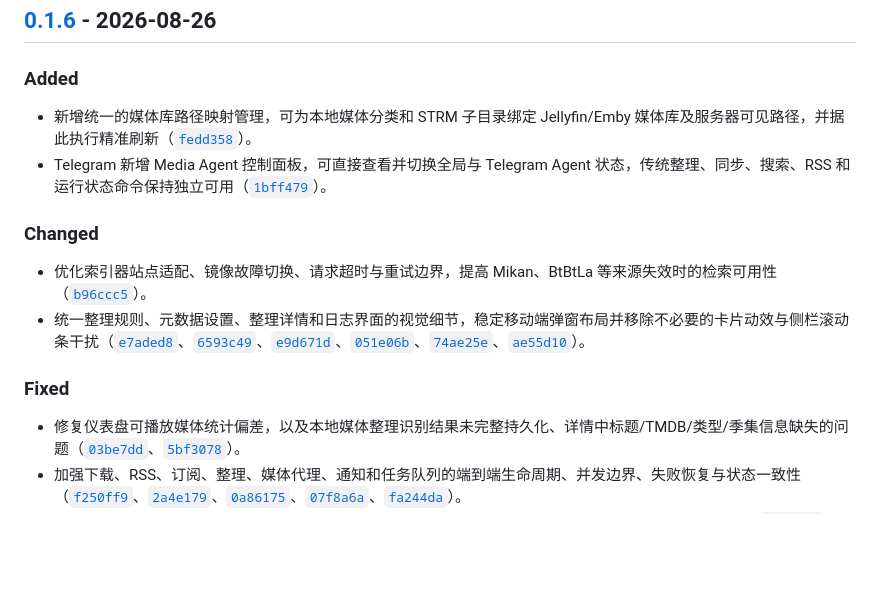
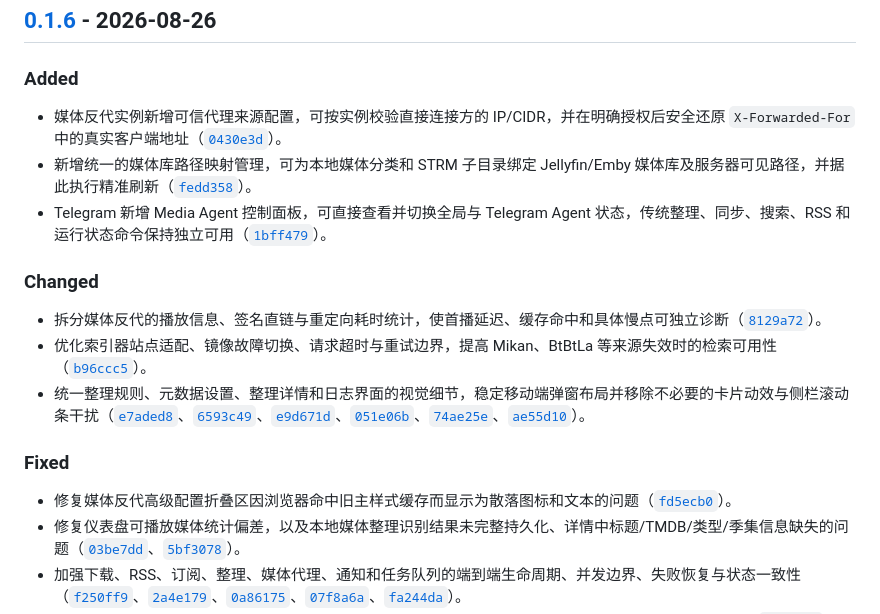
Before and after one commit to li88iioo/MediaFlux, a Markdown page: CHANGELOG.md, the part around the change. Rendered like a GitHub page; blank space fills up the shorter version.

Commit message:
docs(release): refresh v0.1.6 notes

```diff
--- a/CHANGELOG.md
+++ b/CHANGELOG.md
@@ -7,14 +7,17 @@
 ## [0.1.6] - 2026-08-26
 
 ### Added
+- 媒体反代实例新增可信代理来源配置，可按实例校验直接连接方的 IP/CIDR，并在明确授权后安全还原 `X-Forwarded-For` 中的真实客户端地址（[`0430e3d`](https://github.com/li88iioo/MediaFlux/commit/0430e3d)）。
 - 新增统一的媒体库路径映射管理，可为本地媒体分类和 STRM 子目录绑定 Jellyfin/Emby 媒体库及服务器可见路径，并据此执行精准刷新（[`fedd358`](https://github.com/li88iioo/MediaFlux/commit/fedd358)）。
 - Telegram 新增 Media Agent 控制面板，可直接查看并切换全局与 Telegram Agent 状态，传统整理、同步、搜索、RSS 和运行状态命令保持独立可用（[`1bff479`](https://github.com/li88iioo/MediaFlux/commit/1bff479)）。
 
 ### Changed
+- 拆分媒体反代的播放信息、签名直链与重定向耗时统计，使首播延迟、缓存命中和具体慢点可独立诊断（[`8129a72`](https://github.com/li88iioo/MediaFlux/commit/8129a72)）。
 - 优化索引器站点适配、镜像故障切换、请求超时与重试边界，提高 Mikan、BtBtLa 等来源失效时的检索可用性（[`b96ccc5`](https://github.com/li88iioo/MediaFlux/commit/b96ccc5)）。
 - 统一整理规则、元数据设置、整理详情和日志界面的视觉细节，稳定移动端弹窗布局并移除不必要的卡片动效与侧栏滚动条干扰（[`e7aded8`](https://github.com/li88iioo/MediaFlux/commit/e7aded8)、[`6593c49`](https://github.com/li88iioo/MediaFlux/commit/6593c49)、[`e9d671d`](https://github.com/li88iioo/MediaFlux/commit/e9d671d)、[`051e06b`](https://github.com/li88iioo/MediaFlux/commit/051e06b)、[`74ae25e`](https://github.com/li88iioo/MediaFlux/commit/74ae25e)、[`ae55d10`](https://github.com/li88iioo/MediaFlux/commit/ae55d10)）。
 
 ### Fixed
+- 修复媒体反代高级配置折叠区因浏览器命中旧主样式缓存而显示为散落图标和文本的问题（[`fd5ecb0`](https://github.com/li88iioo/MediaFlux/commit/fd5ecb0)）。
 - 修复仪表盘可播放媒体统计偏差，以及本地媒体整理识别结果未完整持久化、详情中标题/TMDB/类型/季集信息缺失的问题（[`03be7dd`](https://github.com/li88iioo/MediaFlux/commit/03be7dd)、[`5bf3078`](https://github.com/li88iioo/MediaFlux/commit/5bf3078)）。
 - 加强下载、RSS、订阅、整理、媒体代理、通知和任务队列的端到端生命周期、并发边界、失败恢复与状态一致性（[`f250ff9`](https://github.com/li88iioo/MediaFlux/commit/f250ff9)、[`2a4e179`](https://github.com/li88iioo/MediaFlux/commit/2a4e179)、[`0a86175`](https://github.com/li88iioo/MediaFlux/commit/0a86175)、[`07f8a6a`](https://github.com/li88iioo/MediaFlux/commit/07f8a6a)、[`fa244da`](https://github.com/li88iioo/MediaFlux/commit/fa244da)）。
 - 修复光鸭离线任务仅视频选择、完成状态与整理触发边界，并支持清理历史记录后显式重新提交同一资源（[`c2745c1`](https://github.com/li88iioo/MediaFlux/commit/c2745c1)、[`5594d78`](https://github.com/li88iioo/MediaFlux/commit/5594d78)）。
```
